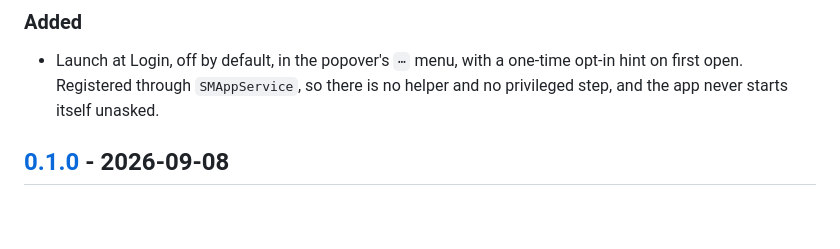
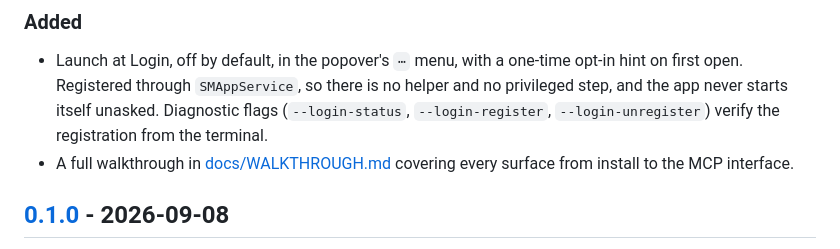
Before and after one commit to netsatsawat/mac-vitals, a Markdown page: CHANGELOG.md, the part around the change. Drawn GitHub-style; blank space fills up the shorter version.

```diff
--- a/CHANGELOG.md
+++ b/CHANGELOG.md
@@ -10,6 +10,10 @@ All notable changes to this project are recorded here. The format follows
 - Launch at Login, off by default, in the popover's `⋯` menu, with a one-time
   opt-in hint on first open. Registered through `SMAppService`, so there is no
   helper and no privileged step, and the app never starts itself unasked.
+  Diagnostic flags (`--login-status`, `--login-register`, `--login-unregister`)
+  verify the registration from the terminal.
+- A full walkthrough in [docs/WALKTHROUGH.md](docs/WALKTHROUGH.md) covering every
+  surface from install to the MCP interface.
 
 ## [0.1.0] - 2026-09-08
 
```
Also changed, not shown: README.md (+2 -0 lines), docs/WALKTHROUGH.md (added, +109 -0 lines), docs/onboarding.png (added), 3 other files.
